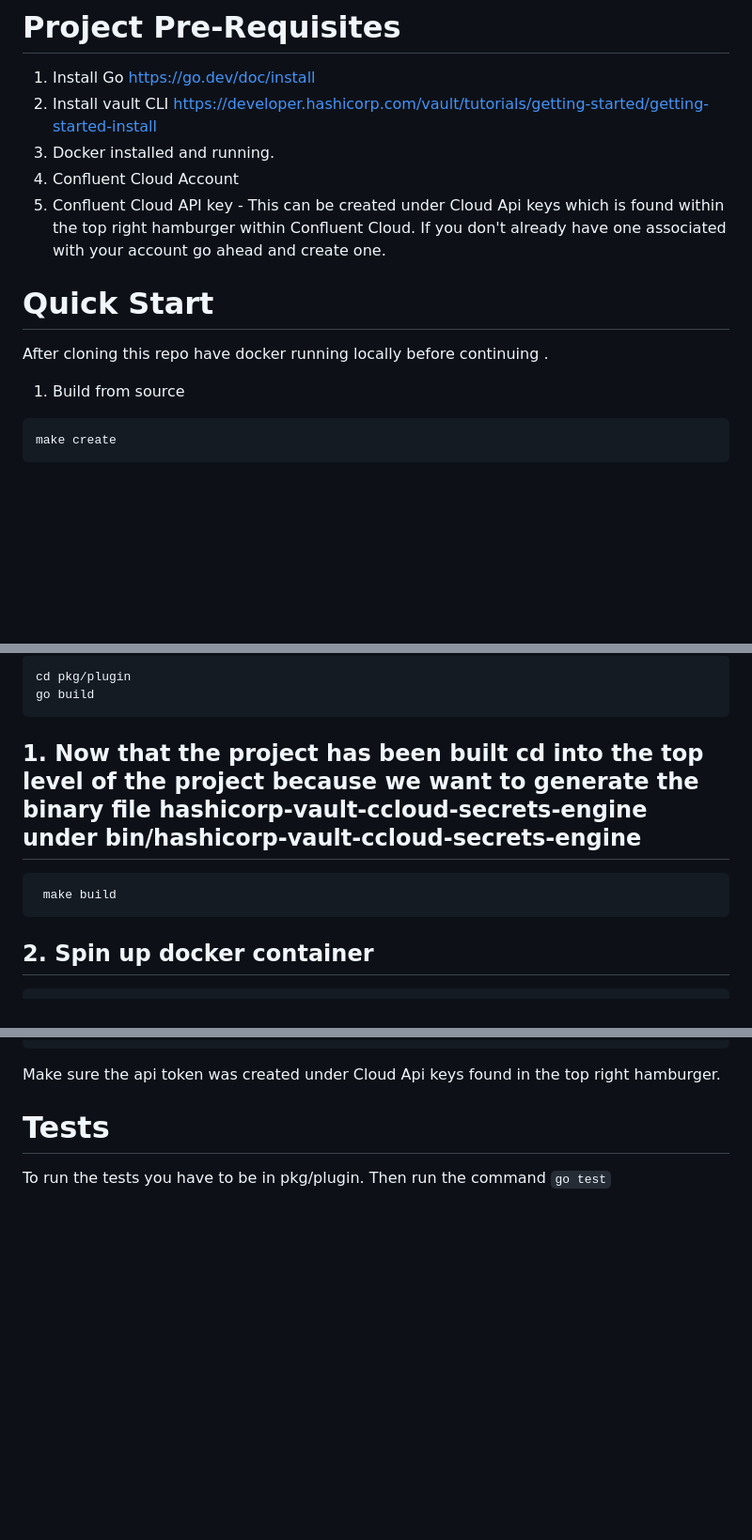
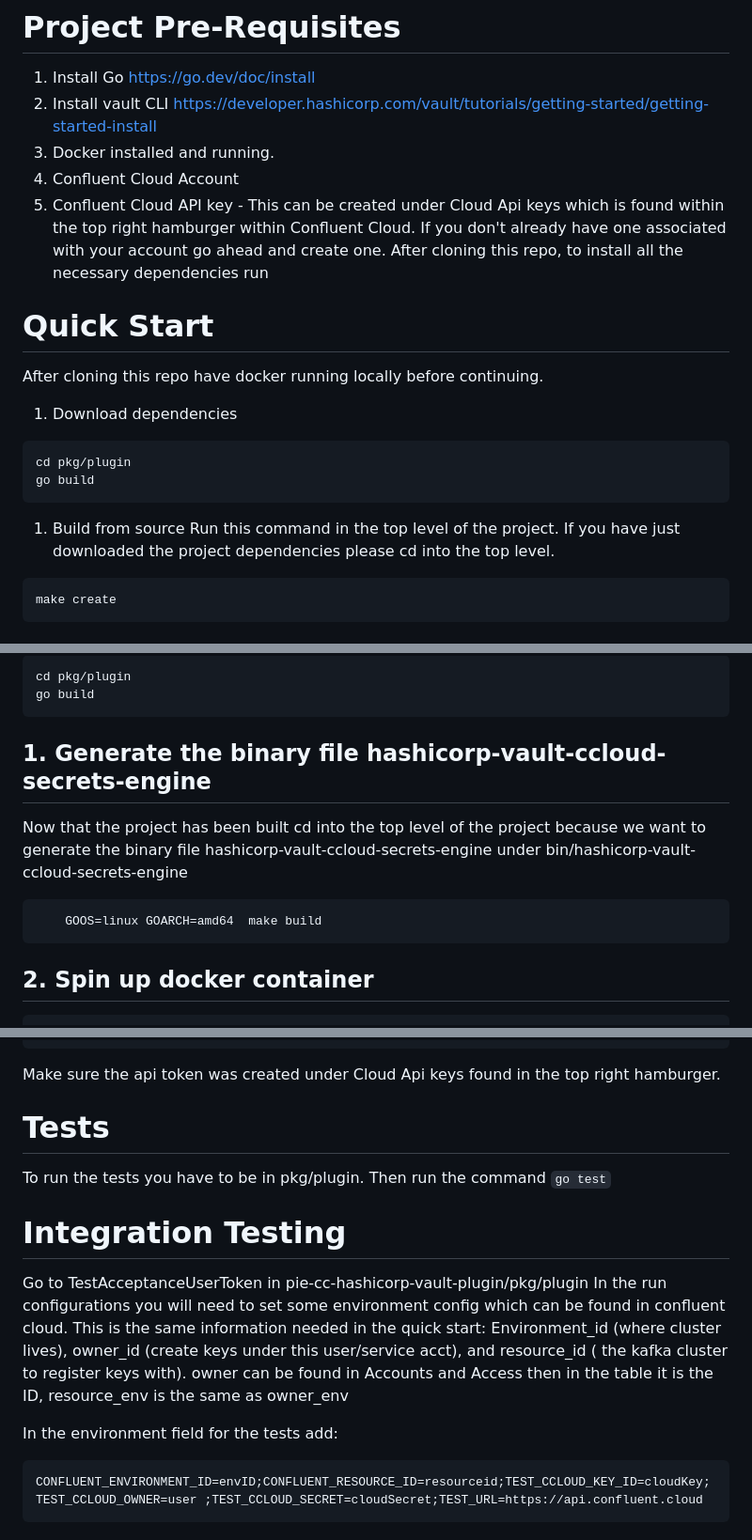
Before and after one commit to confluentinc/confluent-cloud-secrets-engine, a Markdown page: README.md, 3 parts joined by grey strips. Shown at 94% size. GitHub-like rendering; blank space fills up the shorter version.

Commit message:
adding integration test info and more detail to readme

````diff
--- a/README.md
+++ b/README.md
@@ -5,11 +5,19 @@
 3. Docker installed and running.
 4. Confluent Cloud Account
 5. Confluent Cloud API key - This can be created under Cloud Api keys which is found within the top right hamburger within Confluent Cloud. If you don't already have one associated with your account go ahead and create one.
+   After cloning this repo, to install all the necessary dependencies run
 
 # Quick Start
-After cloning this repo have docker running locally before continuing .
+After cloning this repo have docker running locally before continuing.
+
+1. Download dependencies
+```shell
+cd pkg/plugin
+go build
+```
 
 1. Build from source
+Run this command in the top level of the project. If you have just downloaded the project dependencies please cd into the top level.
  ```shell
  make create
  ```
@@ -61,10 +69,10 @@ cd pkg/plugin
 go build
 ```
 
-## 1. Now that the project has been built cd into the top level of the project because we want to generate the binary file hashicorp-vault-ccloud-secrets-engine under bin/hashicorp-vault-ccloud-secrets-engine
-
+## 1. Generate the binary file hashicorp-vault-ccloud-secrets-engine
+Now that the project has been built cd into the top level of the project because we want to generate the binary file hashicorp-vault-ccloud-secrets-engine under bin/hashicorp-vault-ccloud-secrets-engine
 ```shell
- make build
+ 	GOOS=linux GOARCH=amd64  make build
  ```
 
 ## 2. Spin up docker container
@@ -169,3 +177,14 @@ Make sure the api token was created under Cloud Api keys found in the top right
 # Tests
 To run the tests you have to be in pkg/plugin. Then run the command
 ```go test```
+
+# Integration Testing
+Go to TestAcceptanceUserToken in pie-cc-hashicorp-vault-plugin/pkg/plugin
+In the run configurations you will need to set some environment config which can be found in confluent cloud. This is the same information needed in the quick start:
+Environment_id (where cluster lives), owner_id (create keys under this user/service acct), and resource_id ( the kafka cluster to register keys with).
+owner can be found in Accounts and Access then in the table it is the ID, resource_env is the same as owner_env
+
+In the environment field for the tests add:
+```
+CONFLUENT_ENVIRONMENT_ID=envID;CONFLUENT_RESOURCE_ID=resourceid;TEST_CCLOUD_KEY_ID=cloudKey;TEST_CCLOUD_OWNER=user ;TEST_CCLOUD_SECRET=cloudSecret;TEST_URL=https://api.confluent.cloud
+```
````
Also changed, not shown: other parts of README.md (+2 -2 lines).
